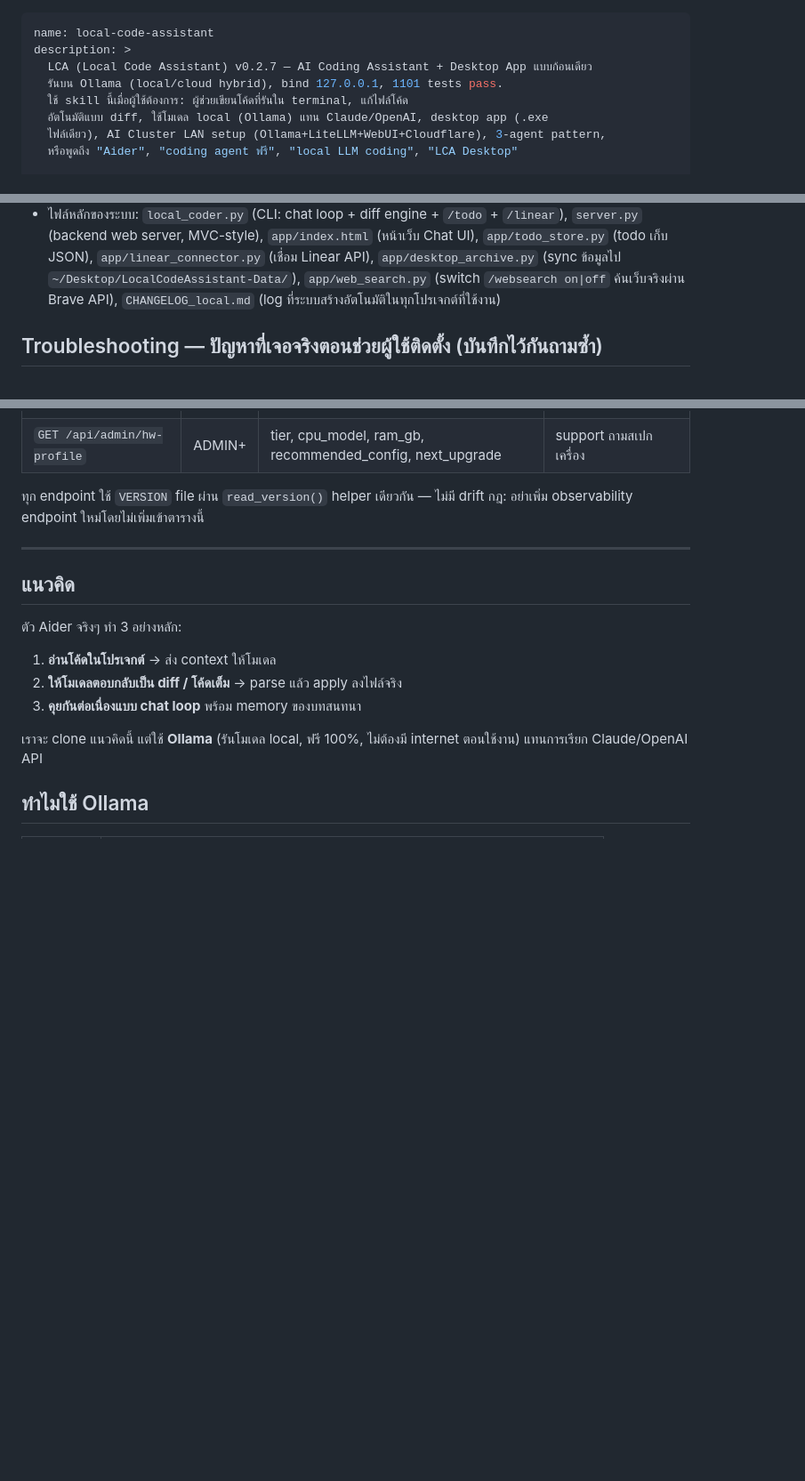
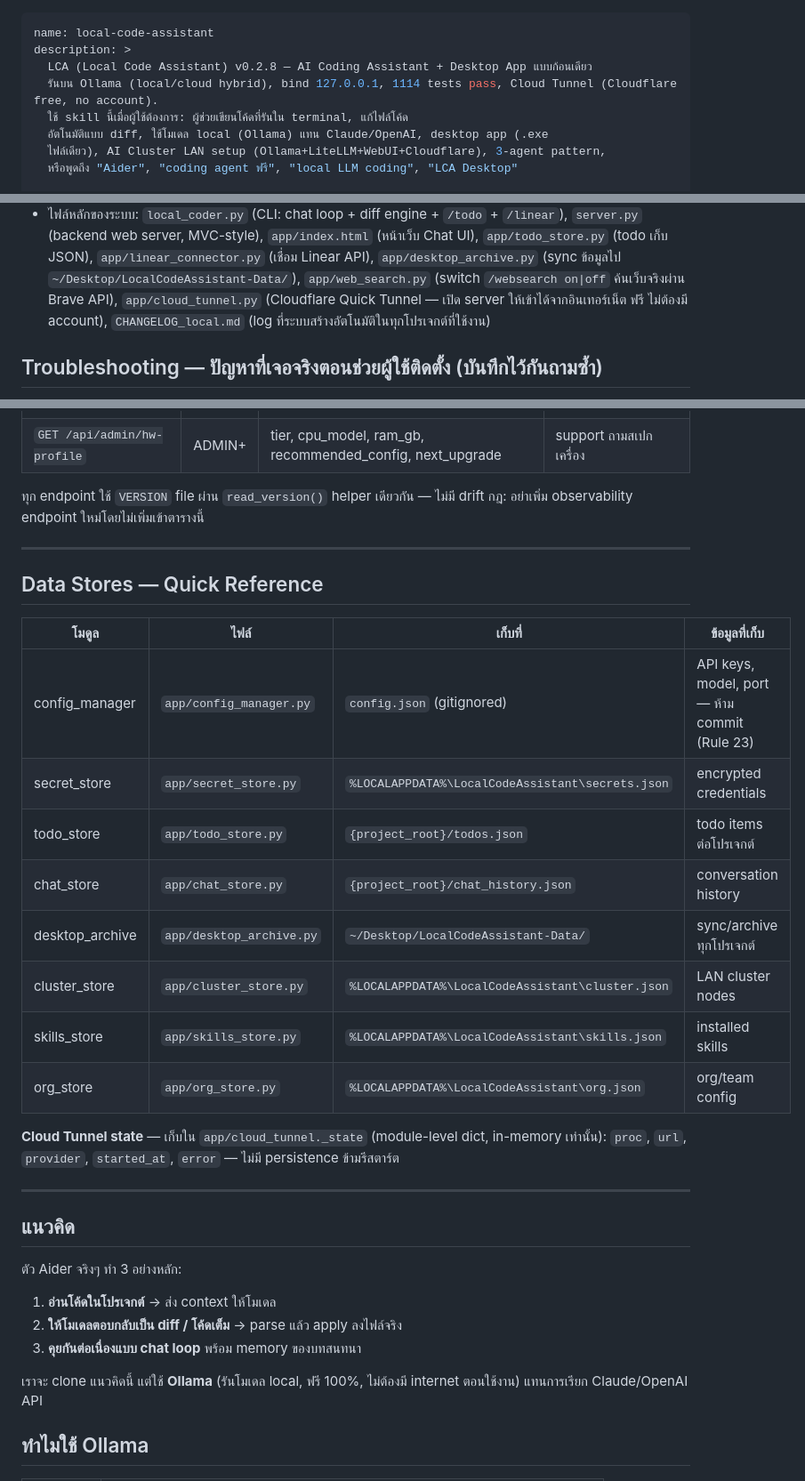
Before and after one commit to Ragam111/9nammon, a Markdown page: SKILL.md, 3 parts joined by grey strips. Shown at 89% size. GitHub-like rendering; blank space fills up the shorter version.

Commit message:
docs(SKILL): bump to v0.2.8 — add PR #195, Cloud Tunnel TODO, Data Stores quick-ref, Rule 24
- version: 0.2.7 → 0.2.8, tests_pass: 1101 → 1114, date: 2026-11-07
- PR History: add #195 (Cloud Tunnel + consolidated CI + +13 tests)
- TODO table: add Cloud Tunnel row (✅ app/cloud_tunnel.py, stdlib only)
- Context: add app/cloud_tunnel.py to file list
- Data Stores — Quick Reference: compact 8-row table (config_manager,
  secret_store, todo_store, chat_store, desktop_archive, cluster_store,
  skills_store, org_store) + cloud_tunnel in-memory state note
- Rule 24: cloud_tunnel.py tunnels 127.0.0.1:{port} only, no token in URL

Co-Authored-By: Claude Sonnet 4.6 <noreply@anthropic.com>
Claude-Session: https://claude.ai/code/session_01X1LMwytuyeYQi9PcUiWNek

```diff
--- a/SKILL.md
+++ b/SKILL.md
@@ -1,8 +1,8 @@
 ---
 name: local-code-assistant
 description: >
-  LCA (Local Code Assistant) v0.2.7 — AI Coding Assistant + Desktop App แบบก้อนเดียว
-  รันบน Ollama (local/cloud hybrid), bind 127.0.0.1, 1101 tests pass.
+  LCA (Local Code Assistant) v0.2.8 — AI Coding Assistant + Desktop App แบบก้อนเดียว
+  รันบน Ollama (local/cloud hybrid), bind 127.0.0.1, 1114 tests pass, Cloud Tunnel (Cloudflare free, no account).
   ใช้ skill นี้เมื่อผู้ใช้ต้องการ: ผู้ช่วยเขียนโค้ดที่รันใน terminal, แก้ไฟล์โค้ด
   อัตโนมัติแบบ diff, ใช้โมเดล local (Ollama) แทน Claude/OpenAI, desktop app (.exe
   ไฟล์เดียว), AI Cluster LAN setup (Ollama+LiteLLM+WebUI+Cloudflare), 3-agent pattern,
@@ -225,6 +227,7 @@ Branch ทำงาน: `claude/windows-package-architecture-j4znro`
   `app/todo_store.py` (todo เก็บ JSON), `app/linear_connector.py` (เชื่อม Linear API),
   `app/desktop_archive.py` (sync ข้อมูลไป `~/Desktop/LocalCodeAssistant-Data/`),
   `app/web_search.py` (switch `/websearch on|off` ค้นเว็บจริงผ่าน Brave API),
+  `app/cloud_tunnel.py` (Cloudflare Quick Tunnel — เปิด server ให้เข้าได้จากอินเทอร์เน็ต ฟรี ไม่ต้องมี account),
   `CHANGELOG_local.md` (log ที่ระบบสร้างอัตโนมัติในทุกโปรเจกต์ที่ใช้งาน)
 
 ## Troubleshooting — ปัญหาที่เจอจริงตอนช่วยผู้ใช้ติดตั้ง (บันทึกไว้กันถามซ้ำ)
@@ -343,6 +347,24 @@ uninstaller (copy ไปรันที่ `%TEMP%` ก่อนลบตัว
 
 ทุก endpoint ใช้ `VERSION` file ผ่าน `read_version()` helper เดียวกัน — ไม่มี drift
 กฎ: อย่าเพิ่ม observability endpoint ใหม่โดยไม่เพิ่มเข้าตารางนี้
+
+---
+
+## Data Stores — Quick Reference
+
+| โมดูล | ไฟล์ | เก็บที่ | ข้อมูลที่เก็บ |
+|---|---|---|---|
+| config_manager | `app/config_manager.py` | `config.json` (gitignored) | API keys, model, port — ห้าม commit (Rule 23) |
+| secret_store | `app/secret_store.py` | `%LOCALAPPDATA%\LocalCodeAssistant\secrets.json` | encrypted credentials |
+| todo_store | `app/todo_store.py` | `{project_root}/todos.json` | todo items ต่อโปรเจกต์ |
+| chat_store | `app/chat_store.py` | `{project_root}/chat_history.json` | conversation history |
+| desktop_archive | `app/desktop_archive.py` | `~/Desktop/LocalCodeAssistant-Data/` | sync/archive ทุกโปรเจกต์ |
+| cluster_store | `app/cluster_store.py` | `%LOCALAPPDATA%\LocalCodeAssistant\cluster.json` | LAN cluster nodes |
+| skills_store | `app/skills_store.py` | `%LOCALAPPDATA%\LocalCodeAssistant\skills.json` | installed skills |
+| org_store | `app/org_store.py` | `%LOCALAPPDATA%\LocalCodeAssistant\org.json` | org/team config |
+
+**Cloud Tunnel state** — เก็บใน `app/cloud_tunnel._state` (module-level dict, in-memory เท่านั้น):
+`proc`, `url`, `provider`, `started_at`, `error` — ไม่มี persistence ข้ามรีสตาร์ต
 
 ---
 
```
Also changed, not shown: other parts of SKILL.md (+7 -4 lines).
